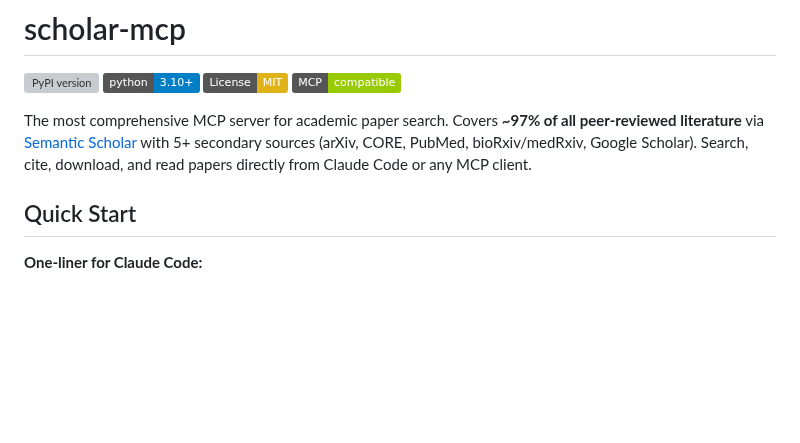
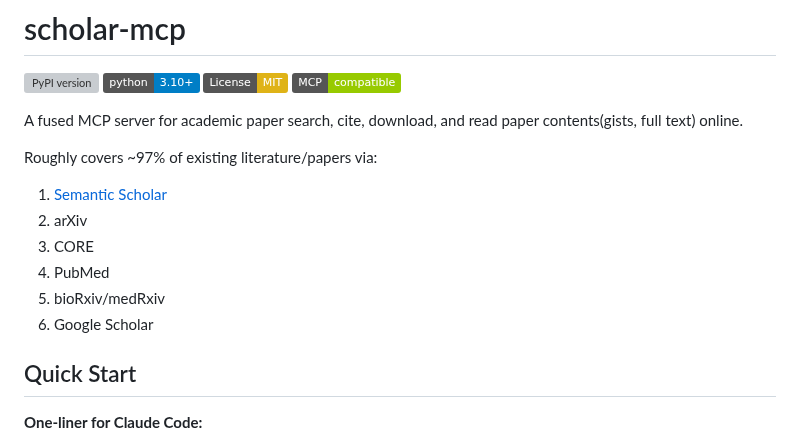
Before and after one commit to Liyux3/scholar-mcp, a Markdown page: README.md, the part around the change. GitHub-like rendering; badges without logos; blank space fills up the shorter version; grey boxes are pictures that could not be loaded.

```diff
--- a/README.md
+++ b/README.md
@@ -5,7 +5,16 @@
 [![License: MIT](https://img.shields.io/badge/License-MIT-yellow.svg)](LICENSE)
 [![MCP](https://img.shields.io/badge/MCP-compatible-green.svg)](https://modelcontextprotocol.io)
 
-The most comprehensive MCP server for academic paper search. Covers **~97% of all peer-reviewed literature** via [Semantic Scholar](https://www.semanticscholar.org/) with 5+ secondary sources (arXiv, CORE, PubMed, bioRxiv/medRxiv, Google Scholar). Search, cite, download, and read papers directly from Claude Code or any MCP client.
+A fused MCP server for academic paper search, cite, download, and read paper contents(gists, full text) online.
+
+Roughly covers ~97% of existing literature/papers via:
+
+1. [Semantic Scholar](https://www.semanticscholar.org/)
+2. arXiv
+3. CORE
+4. PubMed
+5. bioRxiv/medRxiv
+6. Google Scholar
 
 ## Quick Start
 
```
